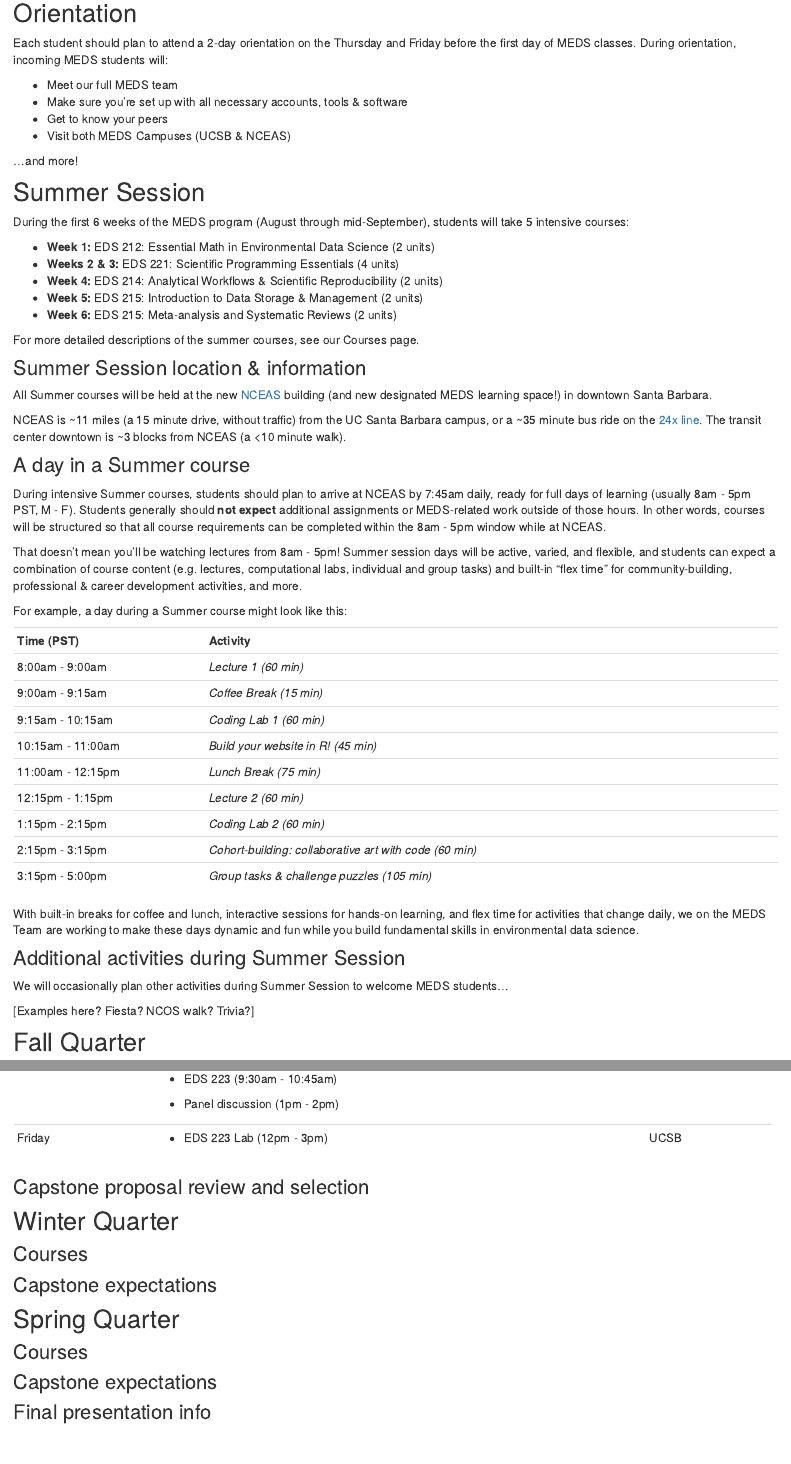
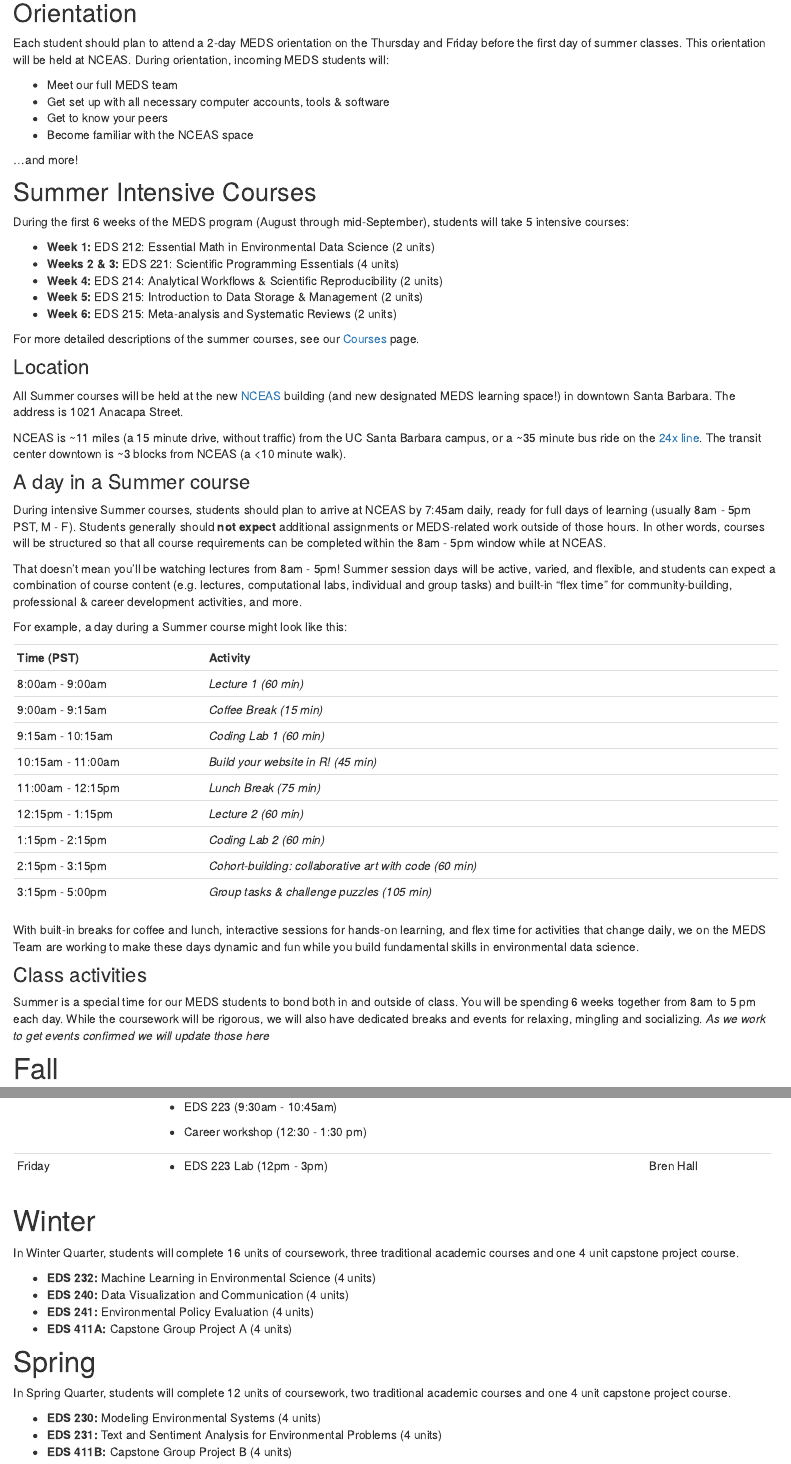
Before and after one commit to UCSB-MEDS/UCSB-MEDS.github.io, an R Markdown document (overview.Rmd): the page in a window 1100 px wide, from 170 px down before the commit and from 220 px down after it, so that both start at the same text, and a second part further down, joined at a grey line. Rendered offline with R 4.5, knitr and Pandoc, with nearby package versions; drawn as R Markdown's standard HTML page in place of the format the file asks for.

Commit message:
cleaned up a bit. removed capstones for now. added toc

````diff
--- a/overview.Rmd
+++ b/overview.Rmd
@@ -1,5 +1,10 @@
 ---
-title: "Overview"
+title: "Program Overview"
+output:
+  distill::distill_article:
+    toc: true
+    toc_float: true
+    toc_depth: 1
 ---
 
 ```{r setup, include=FALSE}
@@ -11,15 +18,15 @@ Here, we share a bit more information about what students can expect during the
 ## Orientation
 
-Each student should plan to attend a 2-day orientation on the Thursday and Friday before the first day of MEDS classes. During orientation, incoming MEDS students will:
+Each student should plan to attend a 2-day MEDS orientation on the Thursday and Friday before the first day of summer classes. This orientation will be held at NCEAS. During orientation, incoming MEDS students will:
 
 -   Meet our full MEDS team
--   Make sure you're set up with all necessary accounts, tools & software
+-   Get set up with all necessary computer accounts, tools & software
 -   Get to know your peers
--   Visit both MEDS Campuses (UCSB & NCEAS)
+-   Become familiar with the NCEAS space
 
 ...and more!
 
-## Summer Session
+## Summer Intensive Courses
 
 During the first 6 weeks of the MEDS program (August through mid-September), students will take 5 intensive courses:
 
@@ -29,11 +36,11 @@ During the first 6 weeks of the MEDS program (August through mid-September), stu
 -   **Week 5:** EDS 215: Introduction to Data Storage & Management (2 units)
 -   **Week 6:** EDS 215: Meta-analysis and Systematic Reviews (2 units)
 
-For more detailed descriptions of the summer courses, see our Courses page.
+For more detailed descriptions of the summer courses, see our [Courses](https://ucsb-meds.github.io/courses.html) page.
 
-### Summer Session location & information
+### Location
 
-All Summer courses will be held at the new [NCEAS](https://www.nceas.ucsb.edu/) building (and new designated MEDS learning space!) in downtown Santa Barbara.
+All Summer courses will be held at the new [NCEAS](https://www.nceas.ucsb.edu/) building (and new designated MEDS learning space!) in downtown Santa Barbara. The address is 1021 Anacapa Street.
 
 NCEAS is \~11 miles (a 15 minute drive, without traffic) from the UC Santa Barbara campus, or a \~35 minute bus ride on the [24x line](https://sbmtd.gov/routes/route-24x/). The transit center downtown is \~3 blocks from NCEAS (a \<10 minute walk).
 
@@ -60,13 +67,11 @@ For example, a day during a Summer course might look like this:
 
 With built-in breaks for coffee and lunch, interactive sessions for hands-on learning, and flex time for activities that change daily, we on the MEDS Team are working to make these days dynamic and fun while you build fundamental skills in environmental data science.
 
-### Additional activities during Summer Session
+### Class activities
 
-We will occasionally plan other activities during Summer Session to welcome MEDS students...
+Summer is a special time for our MEDS students to bond both in and outside of class. You will be spending 6 weeks together from 8am to 5 pm each day. While the coursework will be rigorous, we will also have dedicated breaks and events for relaxing, mingling and socializing. *As we work to get events confirmed we will update those here*
 
-[Examples here? Fiesta? NCOS walk? Trivia?]
-
-## Fall Quarter
+# Fall
 
 In Fall Quarter, MEDS students will complete 16 units of coursework. There are two 2-unit courses (EDS 213 and EDS 211) that only span 5 weeks, so in any week of the quarter students will be taking a total of 4 required courses.
 
@@ -105,23 +115,25 @@ For example, a week in Fall Quarter might look something like this:
 |             |                                                  |            |
 |             | -   EDS 223 (9:30am - 10:45am)                   |            |
 |             |                                                  |            |
-|             | -   Panel discussion (1pm - 2pm)                 |            |
+|             | -   Career workshop (12:30 - 1:30 pm)            |            |
 +-------------+--------------------------------------------------+------------+
-| Friday      | -   EDS 223 Lab (12pm - 3pm)                     | UCSB       |
+| Friday      | -   EDS 223 Lab (12pm - 3pm)                     | Bren Hall  |
 +-------------+--------------------------------------------------+------------+
 
-### Capstone proposal review and selection
+# Winter
 
-## Winter Quarter
+In Winter Quarter, students will complete 16 units of coursework, three traditional academic courses and one 4 unit capstone project course.
 
-### Courses
+-   **EDS 232:** Machine Learning in Environmental Science (4 units)
+-   **EDS 240:** Data Visualization and Communication (4 units)
+-   **EDS 241:** Environmental Policy Evaluation (4 units)
+-   **EDS 411A:** Capstone Group Project A (4 units)
 
-### Capstone expectations
 
-## Spring Quarter
+# Spring
 
-### Courses
+In Spring Quarter, students will complete 12 units of coursework, two traditional academic courses and one 4 unit capstone project course.
 
-### Capstone expectations
-
-### Final presentation info
+-   **EDS 230:** Modeling Environmental Systems (4 units)
+-   **EDS 231:** Text and Sentiment Analysis for Environmental Problems (4 units)
+-   **EDS 411B:** Capstone Group Project B (4 units)
````
Also changed, not shown: overview.Rmd (29 more changed lines).
